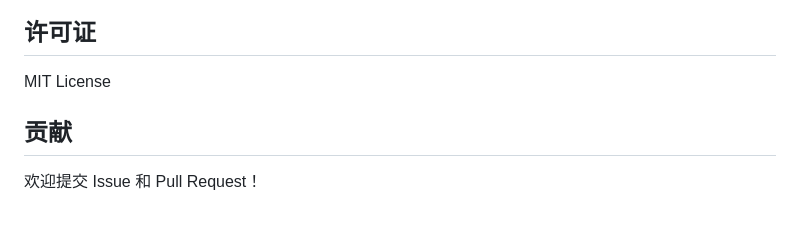
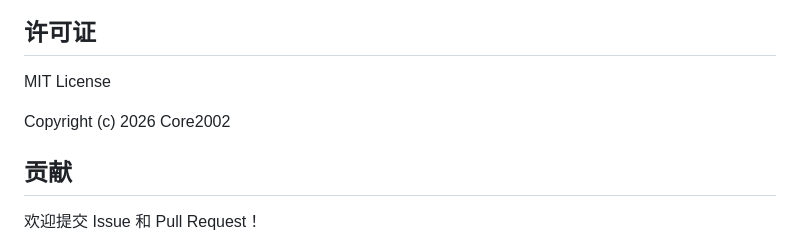
Before and after one commit to Core2002/fifu-gateway, a Markdown page: readme.md, the part around the change. GitHub-like rendering; blank space fills up the shorter version.

Commit message:
chore: add copyright notice to README

```diff
--- a/readme.md
+++ b/readme.md
@@ -262,6 +262,8 @@ A: 检查 Token 是否过期，以及 Authorization header 格式是否正确
 
 MIT License
 
+Copyright (c) 2026 Core2002
+
 ## 贡献
 
 欢迎提交 Issue 和 Pull Request！
```
